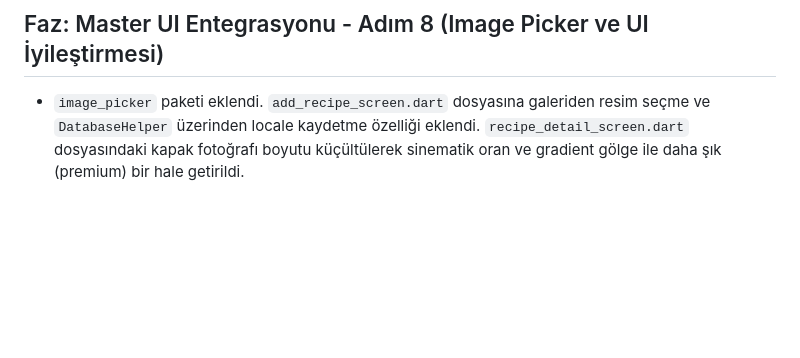
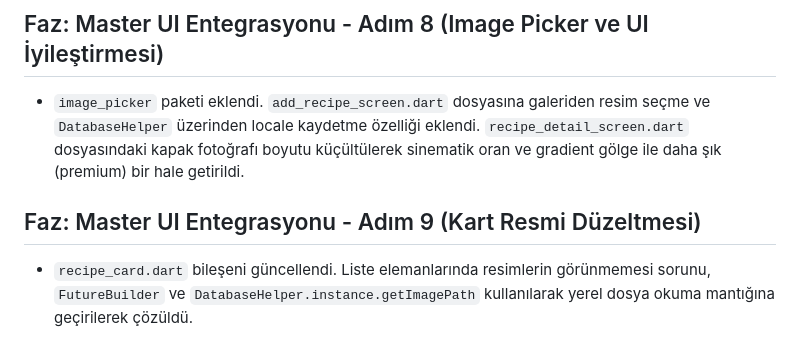
Before and after one commit to AIRSNN/YemekTarifi, a Markdown page: dokumanlar/proje_faz_takibi.md, the part around the change. Rendered like a GitHub page; blank space fills up the shorter version.

Commit message:
backup: master ui integration step 9 card image fix baseline

```diff
--- a/dokumanlar/proje_faz_takibi.md
+++ b/dokumanlar/proje_faz_takibi.md
@@ -106,3 +106,6 @@
 
 ## Faz: Master UI Entegrasyonu - Adım 8 (Image Picker ve UI İyileştirmesi)
 - `image_picker` paketi eklendi. `add_recipe_screen.dart` dosyasına galeriden resim seçme ve `DatabaseHelper` üzerinden locale kaydetme özelliği eklendi. `recipe_detail_screen.dart` dosyasındaki kapak fotoğrafı boyutu küçültülerek sinematik oran ve gradient gölge ile daha şık (premium) bir hale getirildi.
+
+## Faz: Master UI Entegrasyonu - Adım 9 (Kart Resmi Düzeltmesi)
+- `recipe_card.dart` bileşeni güncellendi. Liste elemanlarında resimlerin görünmemesi sorunu, `FutureBuilder` ve `DatabaseHelper.instance.getImagePath` kullanılarak yerel dosya okuma mantığına geçirilerek çözüldü.
```
